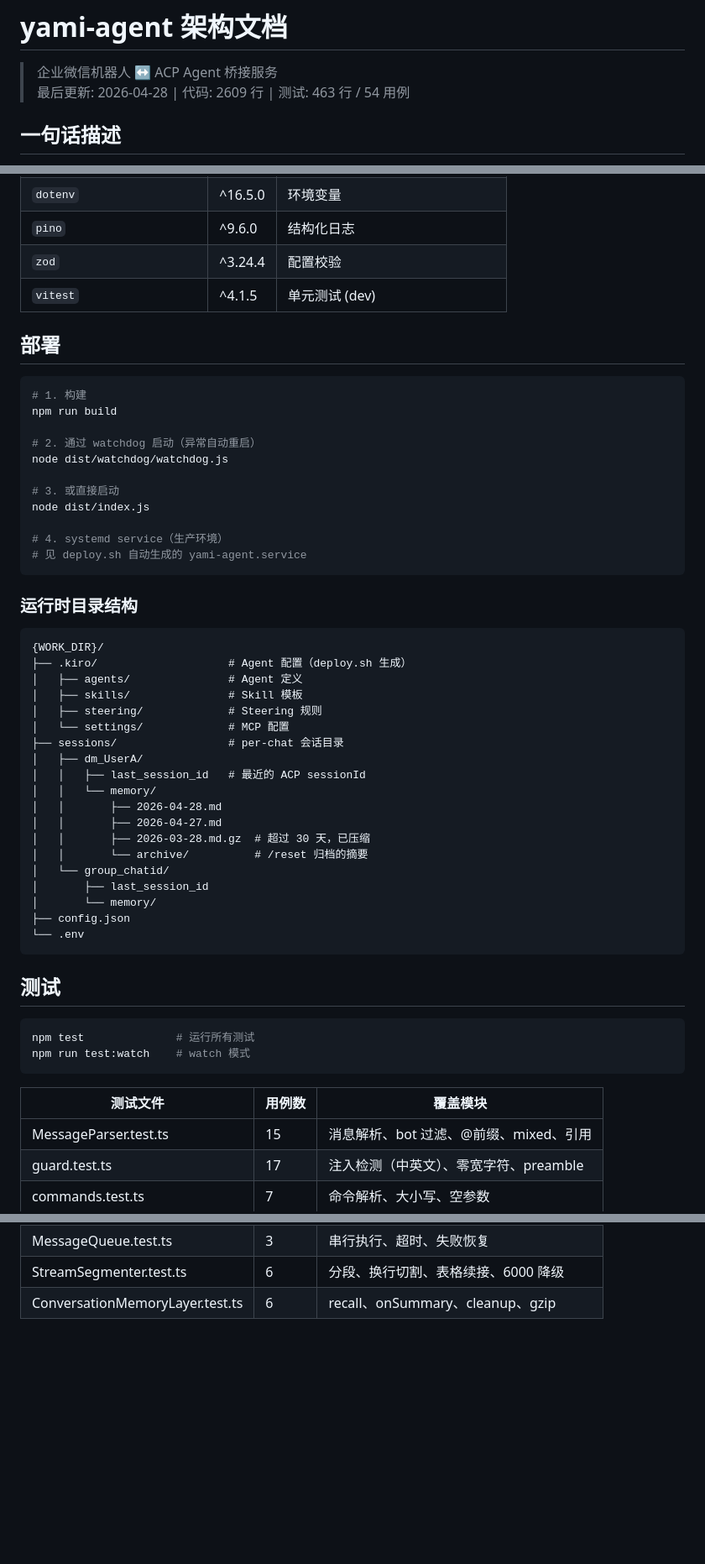
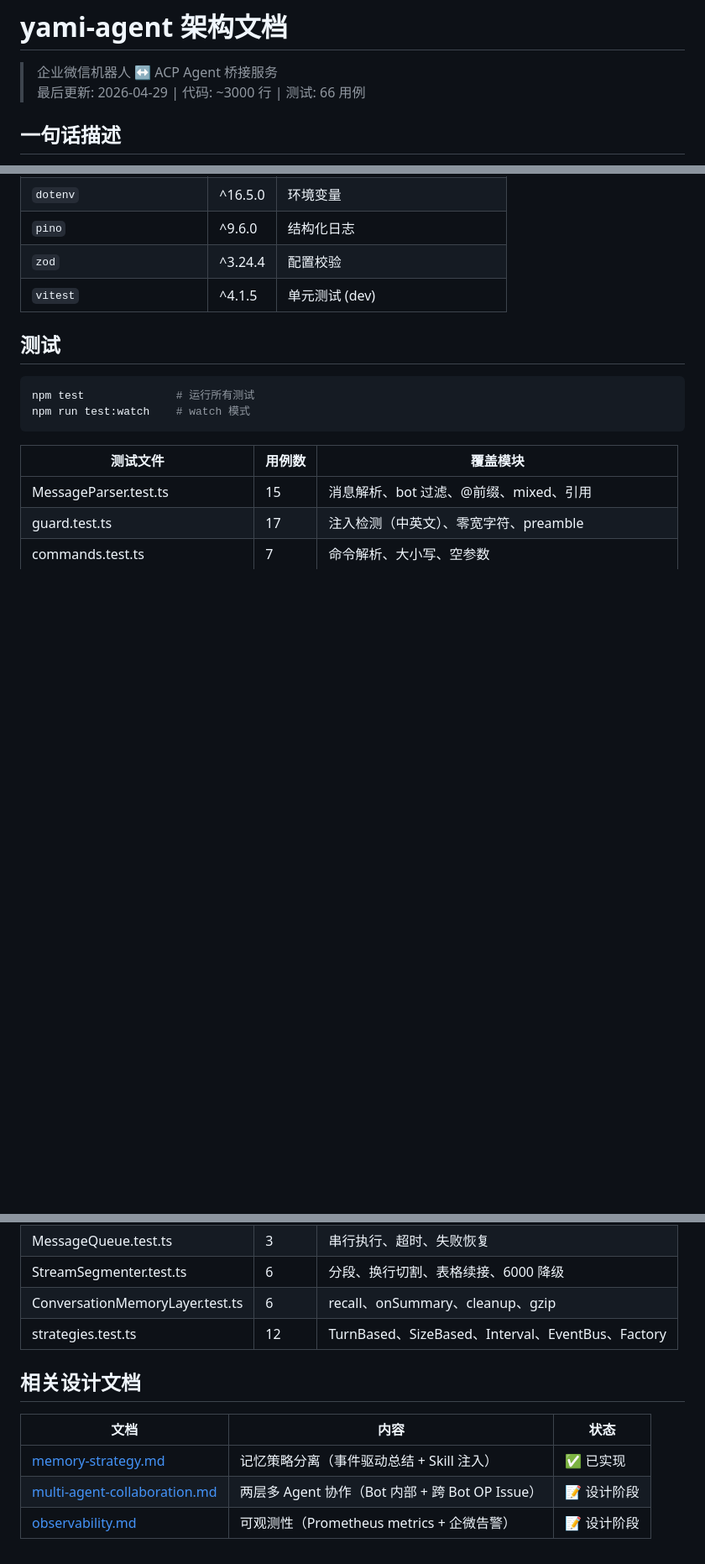
Before and after one commit to lucky-zhao-yami/yami-agent, a Markdown page: docs/architecture.md, 3 parts joined by grey strips. Shown at 84% size. Drawn GitHub-style; blank space fills up the shorter version.

````diff
--- a/docs/architecture.md
+++ b/docs/architecture.md
@@ -1,7 +1,7 @@
 # yami-agent 架构文档
 
 > 企业微信机器人 ↔ ACP Agent 桥接服务
-> 最后更新: 2026-04-28 | 代码: 2609 行 | 测试: 463 行 / 54 用例
+> 最后更新: 2026-04-29 | 代码: ~3000 行 | 测试: 66 用例
 
 ## 一句话描述
 
@@ -271,46 +332,6 @@ yami-agent/
 | `zod` | ^3.24.4 | 配置校验 |
 | `vitest` | ^4.1.5 | 单元测试 (dev) |
 
-## 部署
-
-```bash
-# 1. 构建
-npm run build
-
-# 2. 通过 watchdog 启动（异常自动重启）
-node dist/watchdog/watchdog.js
-
-# 3. 或直接启动
-node dist/index.js
-
-# 4. systemd service（生产环境）
-# 见 deploy.sh 自动生成的 yami-agent.service
-```
-
-### 运行时目录结构
-
-```
-{WORK_DIR}/
-├── .kiro/                    # Agent 配置（deploy.sh 生成）
-│   ├── agents/               # Agent 定义
-│   ├── skills/               # Skill 模板
-│   ├── steering/             # Steering 规则
-│   └── settings/             # MCP 配置
-├── sessions/                 # per-chat 会话目录
-│   ├── dm_UserA/
-│   │   ├── last_session_id   # 最近的 ACP sessionId
-│   │   └── memory/
-│   │       ├── 2026-04-28.md
-│   │       ├── 2026-04-27.md
-│   │       ├── 2026-03-28.md.gz  # 超过 30 天，已压缩
-│   │       └── archive/          # /reset 归档的摘要
-│   └── group_chatid/
-│       ├── last_session_id
-│       └── memory/
-├── config.json
-└── .env
-```
-
 ## 测试
 
 ```bash
@@ -326,3 +347,12 @@ npm run test:watch    # watch 模式
 | MessageQueue.test.ts | 3 | 串行执行、超时、失败恢复 |
 | StreamSegmenter.test.ts | 6 | 分段、换行切割、表格续接、6000 降级 |
 | ConversationMemoryLayer.test.ts | 6 | recall、onSummary、cleanup、gzip |
+| strategies.test.ts | 12 | TurnBased、SizeBased、Interval、EventBus、Factory |
+
+## 相关设计文档
+
+| 文档 | 内容 | 状态 |
+|------|------|------|
+| [memory-strategy.md](./memory-strategy.md) | 记忆策略分离（事件驱动总结 + Skill 注入） | ✅ 已实现 |
+| [multi-agent-collaboration.md](./multi-agent-collaboration.md) | 两层多 Agent 协作（Bot 内部 + 跨 Bot OP Issue） | 📝 设计阶段 |
+| [observability.md](./observability.md) | 可观测性（Prometheus metrics + 企微告警） | 📝 设计阶段 |
````
Also changed, not shown: other parts of docs/architecture.md (+123 -62 lines).
